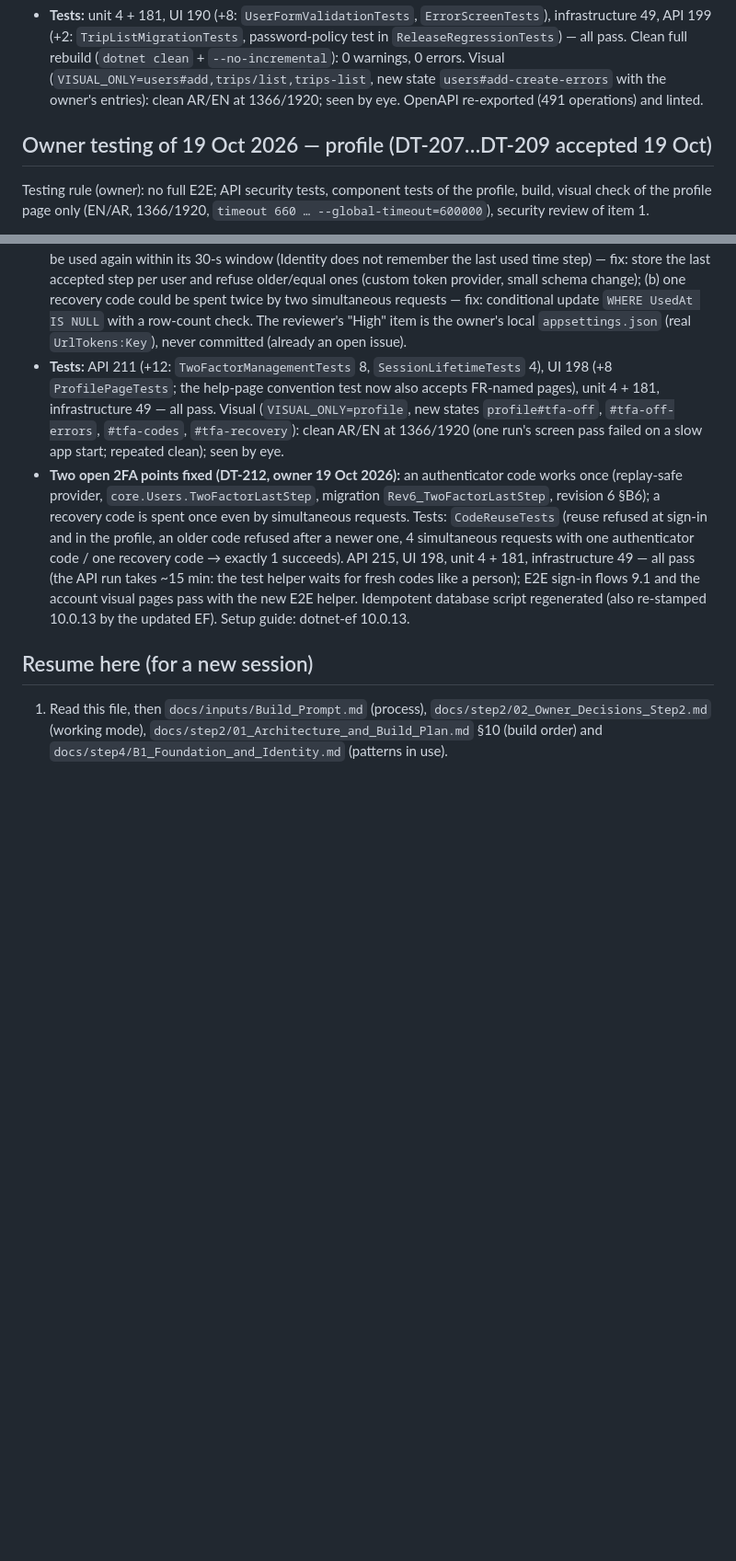
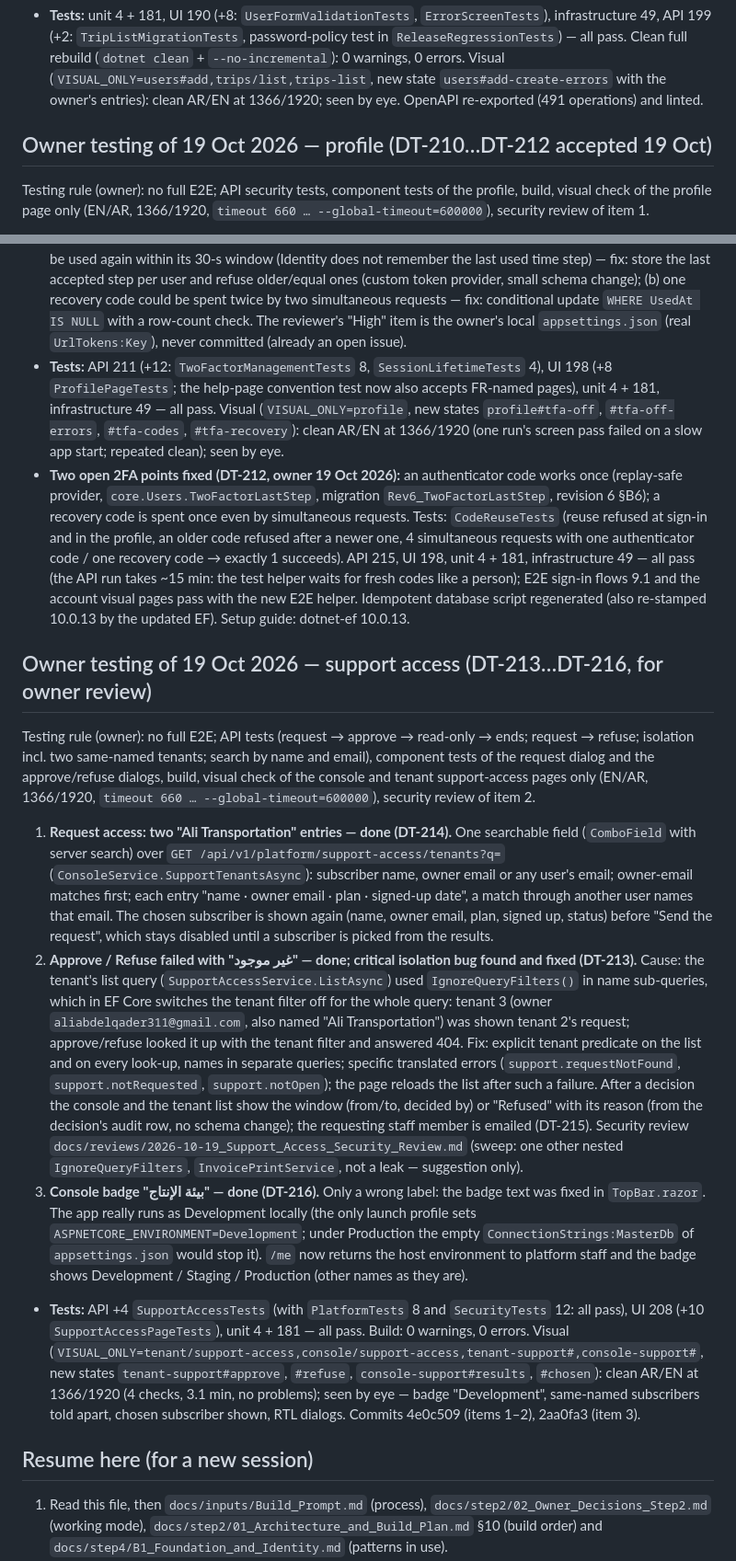
Before and after one commit to aliqadorah/Direct-Service-Transportation-System, a Markdown page: BUILD_STATUS.md, 2 parts joined by grey strips. Shown at 92% size. Rendered like a GitHub page; blank space fills up the shorter version.

Commit message:
Status of the owner testing round: support access (DT-213..DT-216)
Co-Authored-By: Claude Opus 5.5 <noreply@anthropic.com>

```diff
--- a/BUILD_STATUS.md
+++ b/BUILD_STATUS.md
@@ -234,7 +234,7 @@ Testing rule (owner): no full E2E; unit/API/component tests of the touched code,
 2. **Trips list failed for every role — done (DT-209, commit fcae539).** Not the failed build: a real fault — the development database lacked the 18 Oct migrations and the host did not check; fixed by the start-up version check (dev database updated by it), honest error screen, regression test per preset role.
 - **Tests:** unit 4 + 181, UI 190 (+8: `UserFormValidationTests`, `ErrorScreenTests`), infrastructure 49, API 199 (+2: `TripListMigrationTests`, password-policy test in `ReleaseRegressionTests`) — all pass. Clean full rebuild (`dotnet clean` + `--no-incremental`): 0 warnings, 0 errors. Visual (`VISUAL_ONLY=users#add,trips/list,trips-list`, new state `users#add-create-errors` with the owner's entries): clean AR/EN at 1366/1920; seen by eye. OpenAPI re-exported (491 operations) and linted.
 
-## Owner testing of 19 Oct 2026 — profile (DT-207…DT-209 accepted 19 Oct)
+## Owner testing of 19 Oct 2026 — profile (DT-210…DT-212 accepted 19 Oct)
 Testing rule (owner): no full E2E; API security tests, component tests of the profile, build, visual check of the profile page only (EN/AR, 1366/1920, `timeout 660 … --global-timeout=600000`), security review of item 1.
 1. **Two-step verification management — done (DT-210).** `Application/Identity/TwoFactorSettingsService.cs`, `AuthService.VerifyStepUpAsync`, `TotpCode.cs` (RFC 6238 check of the pending key; HMAC-SHA1 analyzer rule suppressed with justification — the algorithm of every authenticator app), endpoints under `/me/2fa`, Profile: box "Two-step verification" (status, since, codes left; Turn on / Change authenticator app / New recovery codes / Turn off — disabled with the reason when required), one dialog for the proof (password + code, or "Use a recovery code instead"), new-app QR + key + confirm, codes shown once. Help page `profile` (AR/EN).
 2. **Active sessions — done (DT-211).** `SessionService.EndExpiredAsync` / `IdleTimeoutAsync`, `Workers/SessionCleanupWorker.cs`, `MeService.SessionsAsync` filter; Profile: local computer label, sign-in column, note.
@@ -242,5 +242,12 @@ Testing rule (owner): no full E2E; API security tests, component tests of the pr
 - **Tests:** API 211 (+12: `TwoFactorManagementTests` 8, `SessionLifetimeTests` 4), UI 198 (+8 `ProfilePageTests`; the help-page convention test now also accepts FR-named pages), unit 4 + 181, infrastructure 49 — all pass. Visual (`VISUAL_ONLY=profile`, new states `profile#tfa-off`, `#tfa-off-errors`, `#tfa-codes`, `#tfa-recovery`): clean AR/EN at 1366/1920 (one run's screen pass failed on a slow app start; repeated clean); seen by eye.
 - **Two open 2FA points fixed (DT-212, owner 19 Oct 2026):** an authenticator code works once (replay-safe provider, `core.Users.TwoFactorLastStep`, migration `Rev6_TwoFactorLastStep`, revision 6 §B6); a recovery code is spent once even by simultaneous requests. Tests: `CodeReuseTests` (reuse refused at sign-in and in the profile, an older code refused after a newer one, 4 simultaneous requests with one authenticator code / one recovery code → exactly 1 succeeds). API 215, UI 198, unit 4 + 181, infrastructure 49 — all pass (the API run takes ~15 min: the test helper waits for fresh codes like a person); E2E sign-in flows 9.1 and the account visual pages pass with the new E2E helper. Idempotent database script regenerated (also re-stamped 10.0.13 by the updated EF). Setup guide: dotnet-ef 10.0.13.
 
+## Owner testing of 19 Oct 2026 — support access (DT-213…DT-216, for owner review)
+Testing rule (owner): no full E2E; API tests (request → approve → read-only → ends; request → refuse; isolation incl. two same-named tenants; search by name and email), component tests of the request dialog and the approve/refuse dialogs, build, visual check of the console and tenant support-access pages only (EN/AR, 1366/1920, `timeout 660 … --global-timeout=600000`), security review of item 2.
+1. **Request access: two "Ali Transportation" entries — done (DT-214).** One searchable field (`ComboField` with server search) over `GET /api/v1/platform/support-access/tenants?q=` (`ConsoleService.SupportTenantsAsync`): subscriber name, owner email or any user's email; owner-email matches first; each entry "name · owner email · plan · signed-up date", a match through another user names that email. The chosen subscriber is shown again (name, owner email, plan, signed up, status) before "Send the request", which stays disabled until a subscriber is picked from the results.
+2. **Approve / Refuse failed with "غير موجود" — done; critical isolation bug found and fixed (DT-213).** Cause: the tenant's list query (`SupportAccessService.ListAsync`) used `IgnoreQueryFilters()` in name sub-queries, which in EF Core switches the tenant filter off for the whole query: tenant 3 (owner `aliabdelqader311@gmail.com`, also named "Ali Transportation") was shown tenant 2's request; approve/refuse looked it up with the tenant filter and answered 404. Fix: explicit tenant predicate on the list and on every look-up, names in separate queries; specific translated errors (`support.requestNotFound`, `support.notRequested`, `support.notOpen`); the page reloads the list after such a failure. After a decision the console and the tenant list show the window (from/to, decided by) or "Refused" with its reason (from the decision's audit row, no schema change); the requesting staff member is emailed (DT-215). Security review `docs/reviews/2026-10-19_Support_Access_Security_Review.md` (sweep: one other nested `IgnoreQueryFilters`, `InvoicePrintService`, not a leak — suggestion only).
+3. **Console badge "بيئة الإنتاج" — done (DT-216).** Only a wrong label: the badge text was fixed in `TopBar.razor`. The app really runs as Development locally (the only launch profile sets `ASPNETCORE_ENVIRONMENT=Development`; under Production the empty `ConnectionStrings:MasterDb` of `appsettings.json` would stop it). `/me` now returns the host environment to platform staff and the badge shows Development / Staging / Production (other names as they are).
+- **Tests:** API +4 `SupportAccessTests` (with `PlatformTests` 8 and `SecurityTests` 12: all pass), UI 208 (+10 `SupportAccessPageTests`), unit 4 + 181 — all pass. Build: 0 warnings, 0 errors. Visual (`VISUAL_ONLY=tenant/support-access,console/support-access,tenant-support#,console-support#`, new states `tenant-support#approve`, `#refuse`, `console-support#results`, `#chosen`): clean AR/EN at 1366/1920 (4 checks, 3.1 min, no problems); seen by eye — badge "Development", same-named subscribers told apart, chosen subscriber shown, RTL dialogs. Commits 4e0c509 (items 1–2), 2aa0fa3 (item 3).
+
 ## Resume here (for a new session)
 1. Read this file, then `docs/inputs/Build_Prompt.md` (process), `docs/step2/02_Owner_Decisions_Step2.md` (working mode), `docs/step2/01_Architecture_and_Build_Plan.md` §10 (build order) and `docs/step4/B1_Foundation_and_Identity.md` (patterns in use).
```
Also changed, not shown: other parts of BUILD_STATUS.md (+6 -2 lines).
